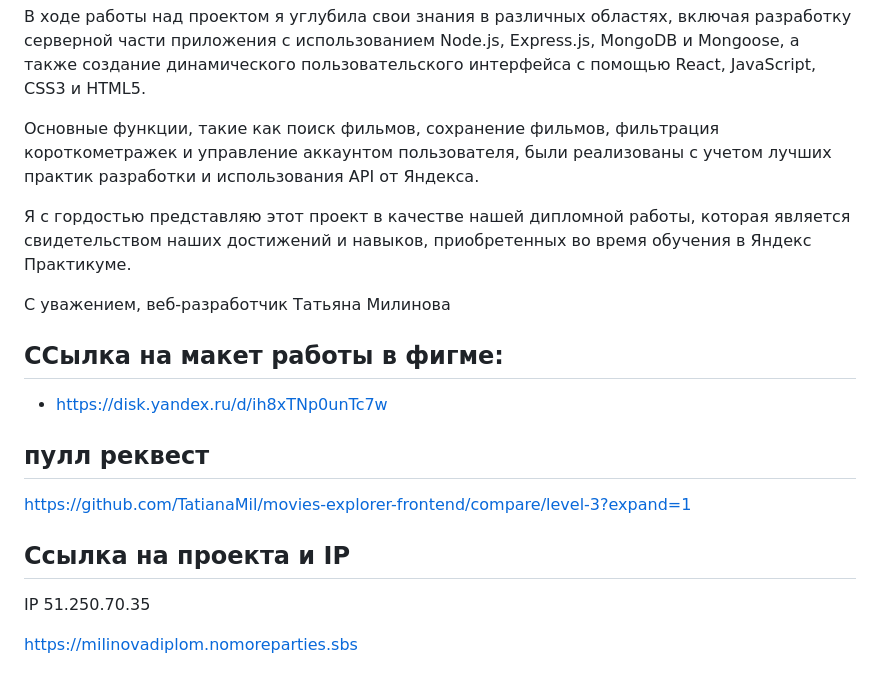
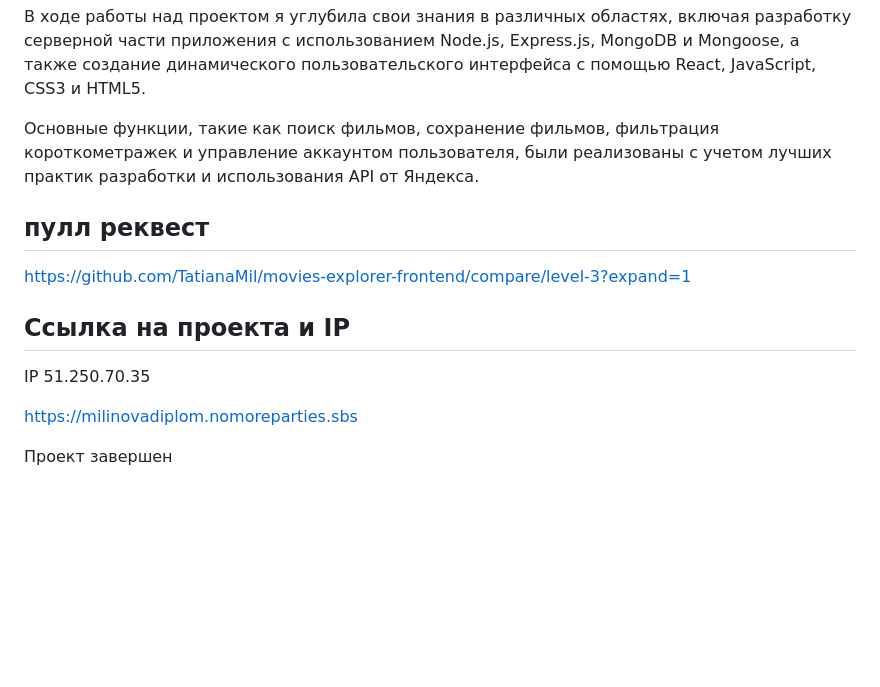
Before and after one commit to TatianaMil/movies-explorer, a Markdown page: README.md, the part around the change. Drawn GitHub-style; blank space fills up the shorter version.

```diff
--- a/README.md
+++ b/README.md
@@ -71,16 +71,6 @@
 
 Основные функции, такие как поиск фильмов, сохранение фильмов, фильтрация короткометражек и управление аккаунтом пользователя, были реализованы с учетом лучших практик разработки и использования API от Яндекса.
 
-Я с гордостью представляю этот проект в качестве нашей дипломной работы, которая является свидетельством наших достижений и навыков, приобретенных во время обучения в Яндекс Практикуме.
-
-С уважением,
-веб-разработчик
-Татьяна Милинова
-
-## ССылка на макет работы в фигме:
-
-- https://disk.yandex.ru/d/ih8xTNp0unTc7w
-
 ## пулл реквест
 
 https://github.com/TatianaMil/movies-explorer-frontend/compare/level-3?expand=1
@@ -90,3 +80,5 @@ https://github.com/TatianaMil/movies-explorer-frontend/compare/level-3?expand=1
 IP 51.250.70.35
 
 https://milinovadiplom.nomoreparties.sbs
+
+Проект завершен
```
